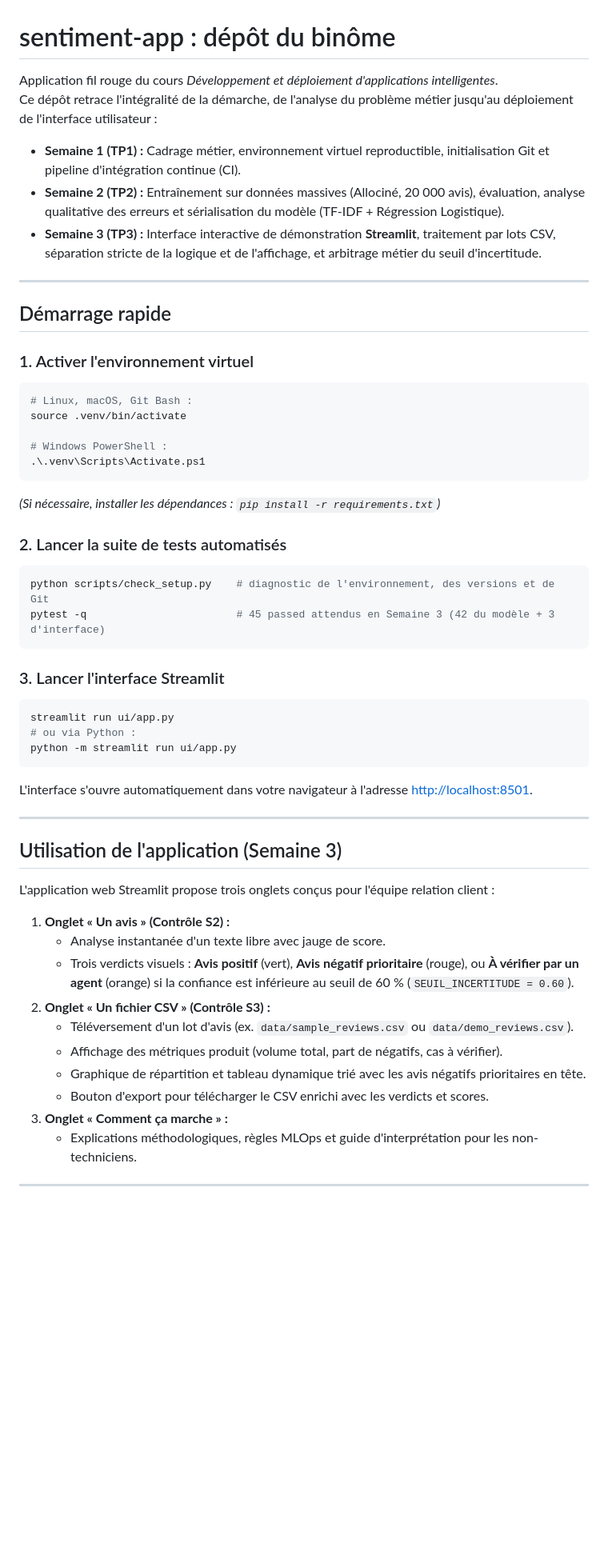
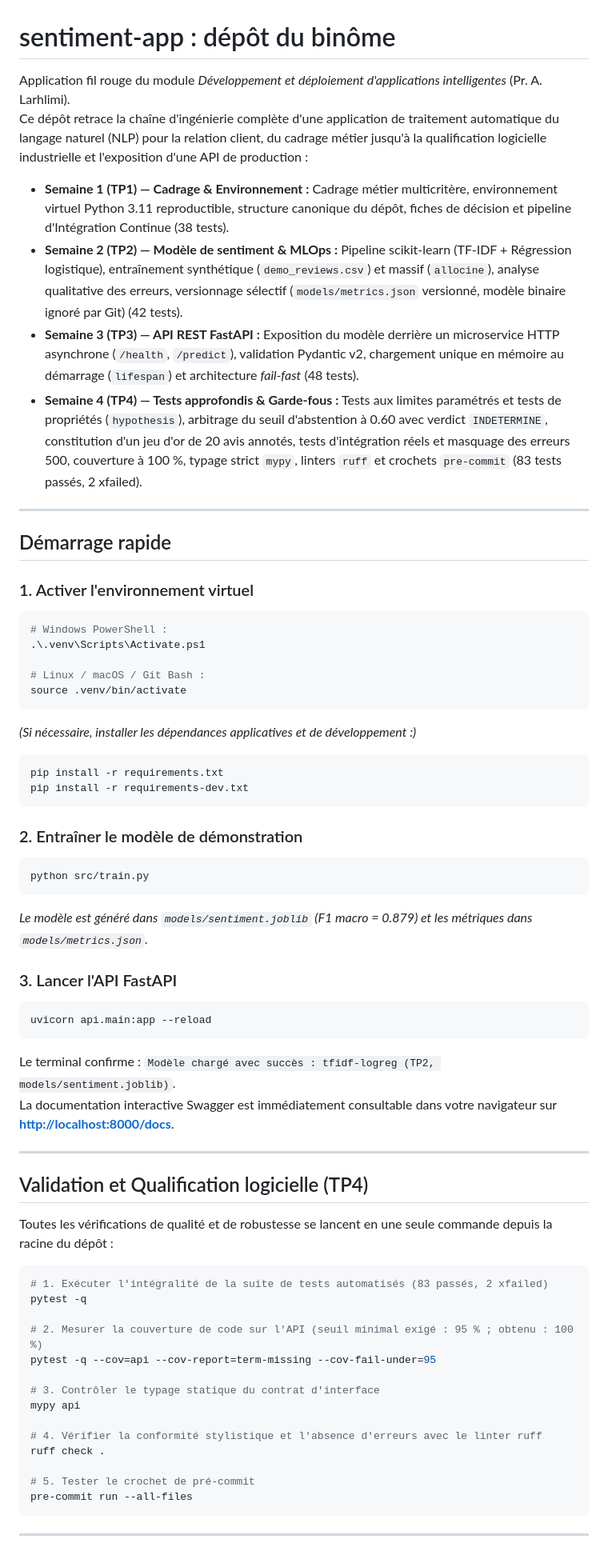
Before and after one commit to HibaAyatallah/Hiba_Ayatallah---Manal_Wassila, a Markdown page: README.md, the part around one of its changes. Shown at 80% size. Drawn GitHub-style; blank space fills up the shorter version.

````diff
--- a/README.md
+++ b/README.md
@@ -1,10 +1,12 @@
 # sentiment-app : dépôt du binôme
 
-Application fil rouge du cours *Développement et déploiement d'applications intelligentes*.
-Ce dépôt retrace l'intégralité de la démarche, de l'analyse du problème métier jusqu'au déploiement de l'interface utilisateur :
-- **Semaine 1 (TP1) :** Cadrage métier, environnement virtuel reproductible, initialisation Git et pipeline d'intégration continue (CI).
-- **Semaine 2 (TP2) :** Entraînement sur données massives (Allociné, 20 000 avis), évaluation, analyse qualitative des erreurs et sérialisation du modèle (TF-IDF + Régression Logistique).
-- **Semaine 3 (TP3) :** Interface interactive de démonstration **Streamlit**, traitement par lots CSV, séparation stricte de la logique et de l'affichage, et arbitrage métier du seuil d'incertitude.
+Application fil rouge du module *Développement et déploiement d'applications intelligentes* (Pr. A. Larhlimi).
+Ce dépôt retrace la chaîne d'ingénierie complète d'une application de traitement automatique du langage naturel (NLP) pour la relation client, du cadrage métier jusqu'à la qualification logicielle industrielle et l'exposition d'une API de production :
+
+- **Semaine 1 (TP1) — Cadrage & Environnement :** Cadrage métier multicritère, environnement virtuel Python 3.11 reproductible, structure canonique du dépôt, fiches de décision et pipeline d'Intégration Continue (38 tests).
+- **Semaine 2 (TP2) — Modèle de sentiment & MLOps :** Pipeline scikit-learn (TF-IDF + Régression logistique), entraînement synthétique (`demo_reviews.csv`) et massif (`allocine`), analyse qualitative des erreurs, versionnage sélectif (`models/metrics.json` versionné, modèle binaire ignoré par Git) (42 tests).
+- **Semaine 3 (TP3) — API REST FastAPI :** Exposition du modèle derrière un microservice HTTP asynchrone (`/health`, `/predict`), validation Pydantic v2, chargement unique en mémoire au démarrage (`lifespan`) et architecture *fail-fast* (48 tests).
+- **Semaine 4 (TP4) — Tests approfondis & Garde-fous :** Tests aux limites paramétrés et tests de propriétés (`hypothesis`), arbitrage du seuil d'abstention à 0.60 avec verdict `INDETERMINE`, constitution d'un jeu d'or de 20 avis annotés, tests d'intégration réels et masquage des erreurs 500, couverture à 100 %, typage strict `mypy`, linters `ruff` et crochets `pre-commit` (83 tests passés, 2 xfailed).
 
 ---
 
@@ -12,45 +14,54 @@ Ce dépôt retrace l'intégralité de la démarche, de l'analyse du problème m
 
 ### 1. Activer l'environnement virtuel
 ```bash
-# Linux, macOS, Git Bash :
-source .venv/bin/activate
-
 # Windows PowerShell :
 .\.venv\Scripts\Activate.ps1
+
+# Linux / macOS / Git Bash :
+source .venv/bin/activate
 ```
 
-*(Si nécessaire, installer les dépendances : `pip install -r requirements.txt`)*
-
-### 2. Lancer la suite de tests automatisés
+*(Si nécessaire, installer les dépendances applicatives et de développement :)*
 ```bash
-python scripts/check_setup.py    # diagnostic de l'environnement, des versions et de Git
-pytest -q                        # 45 passed attendus en Semaine 3 (42 du modèle + 3 d'interface)
+pip install -r requirements.txt
+pip install -r requirements-dev.txt
 ```
 
-### 3. Lancer l'interface Streamlit
+### 2. Entraîner le modèle de démonstration
 ```bash
-streamlit run ui/app.py
-# ou via Python :
-python -m streamlit run ui/app.py
+python src/train.py
 ```
-L'interface s'ouvre automatiquement dans votre navigateur à l'adresse [http://localhost:8501](http://localhost:8501).
+*Le modèle est généré dans `models/sentiment.joblib` (F1 macro = 0.879) et les métriques dans `models/metrics.json`.*
+
+### 3. Lancer l'API FastAPI
+```bash
+uvicorn api.main:app --reload
+```
+Le terminal confirme : `Modèle chargé avec succès : tfidf-logreg (TP2, models/sentiment.joblib)`.
+La documentation interactive Swagger est immédiatement consultable dans votre navigateur sur **[http://localhost:8000/docs](http://localhost:8000/docs)**.
 
 ---
 
-## Utilisation de l'application (Semaine 3)
+## Validation et Qualification logicielle (TP4)
 
-L'application web Streamlit propose trois onglets conçus pour l'équipe relation client :
+Toutes les vérifications de qualité et de robustesse se lancent en une seule commande depuis la racine du dépôt :
 
-1. **Onglet « Un avis » (Contrôle S2) :**
-   - Analyse instantanée d'un texte libre avec jauge de score.
-   - Trois verdicts visuels : **Avis positif** (vert), **Avis négatif prioritaire** (rouge), ou **À vérifier par un agent** (orange) si la confiance est inférieure au seuil de 60 % (`SEUIL_INCERTITUDE = 0.60`).
-2. **Onglet « Un fichier CSV » (Contrôle S3) :**
-   - Téléversement d'un lot d'avis (ex. `data/sample_reviews.csv` ou `data/demo_reviews.csv`).
-   - Affichage des métriques produit (volume total, part de négatifs, cas à vérifier).
-   - Graphique de répartition et tableau dynamique trié avec les avis négatifs prioritaires en tête.
-   - Bouton d'export pour télécharger le CSV enrichi avec les verdicts et scores.
-3. **Onglet « Comment ça marche » :**
-   - Explications méthodologiques, règles MLOps et guide d'interprétation pour les non-techniciens.
+```bash
+# 1. Exécuter l'intégralité de la suite de tests automatisés (83 passés, 2 xfailed)
+pytest -q
+
+# 2. Mesurer la couverture de code sur l'API (seuil minimal exigé : 95 % ; obtenu : 100 %)
+pytest -q --cov=api --cov-report=term-missing --cov-fail-under=95
+
+# 3. Contrôler le typage statique du contrat d'interface
+mypy api
+
+# 4. Vérifier la conformité stylistique et l'absence d'erreurs avec le linter ruff
+ruff check .
+
+# 5. Tester le crochet de pré-commit
+pre-commit run --all-files
+```
 
 ---
 
````
Also changed, not shown: other parts of README.md (+92 -58 lines), Resume/RESUME_TP4.md (added, +232 -0 lines).
